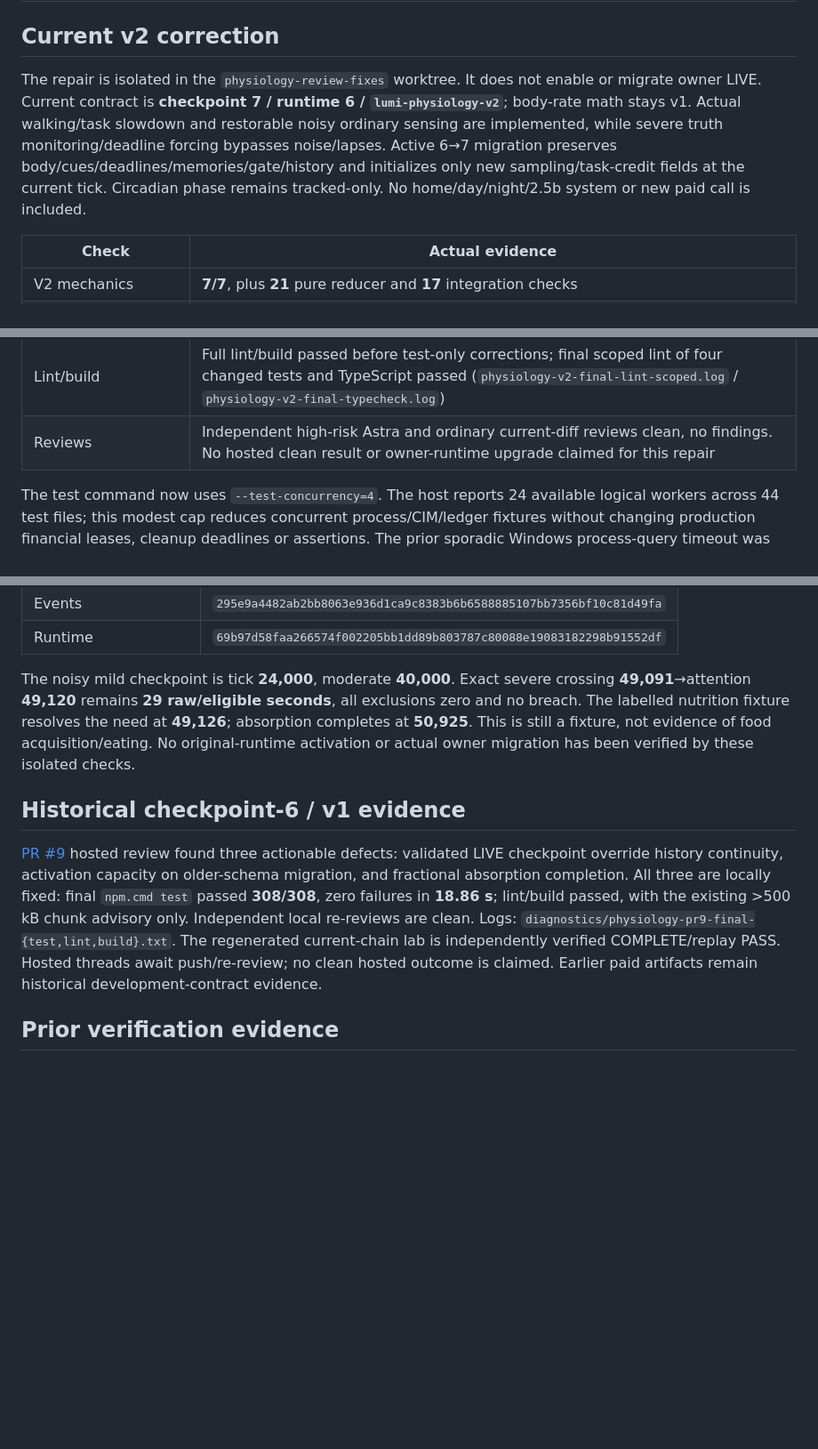
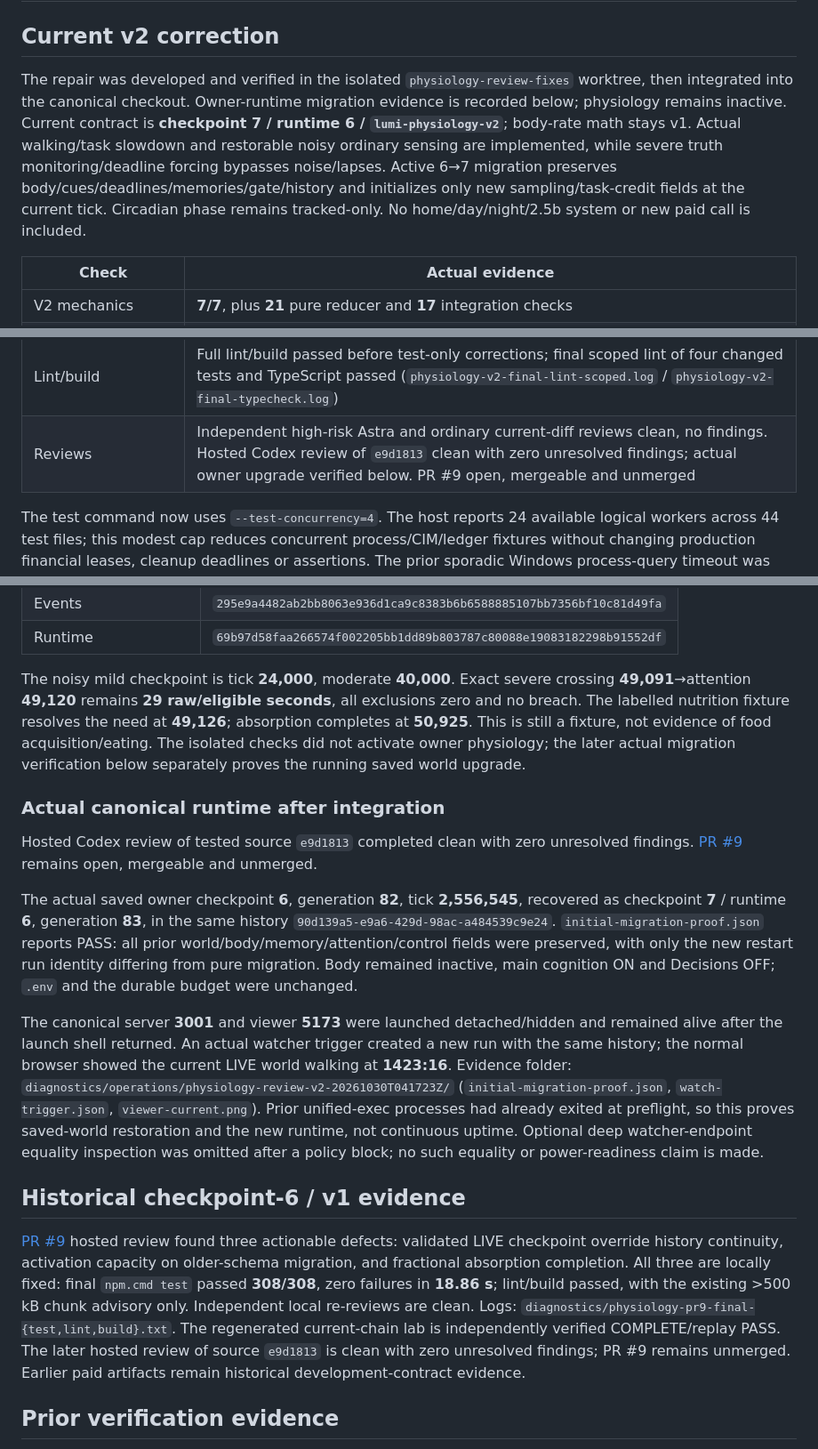
Before and after one commit to PHead2001/Autonomous-Lumi, a Markdown page: docs/phase-2-5a-results.md, 3 parts joined by grey strips. Shown at 89% size. Rendered like a GitHub page; blank space fills up the shorter version.

Commit message:
Record reviewed physiology fixes and live migration evidence

```diff
--- a/docs/phase-2-5a-results.md
+++ b/docs/phase-2-5a-results.md
@@ -2,7 +2,7 @@
 
 ## Current v2 correction
 
-The repair is isolated in the `physiology-review-fixes` worktree. It does not enable or migrate owner LIVE. Current contract is **checkpoint 7 / runtime 6 / `lumi-physiology-v2`**; body-rate math stays v1. Actual walking/task slowdown and restorable noisy ordinary sensing are implemented, while severe truth monitoring/deadline forcing bypasses noise/lapses. Active 6→7 migration preserves body/cues/deadlines/memories/gate/history and initializes only new sampling/task-credit fields at the current tick. Circadian phase remains tracked-only. No home/day/night/2.5b system or new paid call is included.
+The repair was developed and verified in the isolated `physiology-review-fixes` worktree, then integrated into the canonical checkout. Owner-runtime migration evidence is recorded below; physiology remains inactive. Current contract is **checkpoint 7 / runtime 6 / `lumi-physiology-v2`**; body-rate math stays v1. Actual walking/task slowdown and restorable noisy ordinary sensing are implemented, while severe truth monitoring/deadline forcing bypasses noise/lapses. Active 6→7 migration preserves body/cues/deadlines/memories/gate/history and initializes only new sampling/task-credit fields at the current tick. Circadian phase remains tracked-only. No home/day/night/2.5b system or new paid call is included.
 
 | Check | Actual evidence |
 | --- | --- |
@@ -15,7 +15,7 @@ The repair is isolated in the `physiology-review-fixes` worktree. It does not en
 | Test stability | Baseline **308/308**, focused **36/36** and Windows cleanup **15/15** passed before final v2 full checks; isolated held-budget regression fails closed with zero dispatch then succeeds after release |
 | Full suite | Initial new run **307/316**, nine stale schema fixtures corrected and affected **10/10 PASS**; final rerun **316/316 PASS**, zero failures in **28.75 s**, `diagnostics/physiology-v2-final-test.log`; initial failure log retained |
 | Lint/build | Full lint/build passed before test-only corrections; final scoped lint of four changed tests and TypeScript passed (`physiology-v2-final-lint-scoped.log` / `physiology-v2-final-typecheck.log`) |
-| Reviews | Independent high-risk Astra and ordinary current-diff reviews clean, no findings. No hosted clean result or owner-runtime upgrade claimed for this repair |
+| Reviews | Independent high-risk Astra and ordinary current-diff reviews clean, no findings. Hosted Codex review of `e9d1813` clean with zero unresolved findings; actual owner upgrade verified below. PR #9 open, mergeable and unmerged |
 
 The test command now uses `--test-concurrency=4`. The host reports 24 available logical workers across 44 test files; this modest cap reduces concurrent process/CIM/ledger fixtures without changing production financial leases, cleanup deadlines or assertions. The prior sporadic Windows process-query timeout was not reproduced, and no blind timeout increase is claimed. No benchmark/performance campaign is implied.
 
@@ -35,11 +35,19 @@ npm.cmd run replay -- --bundle diagnostics/physiology-v2-hunger-final.zip
 | Events | `295e9a4482ab2bb8063e936d1ca9c8383b6b6588885107bb7356bf10c81d49fa` |
 | Runtime | `69b97d58faa266574f002205bb1dd89b803787c80088e19083182298b91552df` |
 
-The noisy mild checkpoint is tick **24,000**, moderate **40,000**. Exact severe crossing **49,091**→attention **49,120** remains **29 raw/eligible seconds**, all exclusions zero and no breach. The labelled nutrition fixture resolves the need at **49,126**; absorption completes at **50,925**. This is still a fixture, not evidence of food acquisition/eating. No original-runtime activation or actual owner migration has been verified by these isolated checks.
+The noisy mild checkpoint is tick **24,000**, moderate **40,000**. Exact severe crossing **49,091**→attention **49,120** remains **29 raw/eligible seconds**, all exclusions zero and no breach. The labelled nutrition fixture resolves the need at **49,126**; absorption completes at **50,925**. This is still a fixture, not evidence of food acquisition/eating. The isolated checks did not activate owner physiology; the later actual migration verification below separately proves the running saved world upgrade.
+
+### Actual canonical runtime after integration
+
+Hosted Codex review of tested source `e9d1813` completed clean with zero unresolved findings. [PR #9](https://github.com/PHead2001/Autonomous-Lumi/pull/9) remains open, mergeable and unmerged.
+
+The actual saved owner checkpoint **6**, generation **82**, tick **2,556,545**, recovered as checkpoint **7** / runtime **6**, generation **83**, in the same history `90d139a5-e9a6-429d-98ac-a484539c9e24`. `initial-migration-proof.json` reports PASS: all prior world/body/memory/attention/control fields were preserved, with only the new restart run identity differing from pure migration. Body remained inactive, main cognition ON and Decisions OFF; `.env` and the durable budget were unchanged.
+
+The canonical server **3001** and viewer **5173** were launched detached/hidden and remained alive after the launch shell returned. An actual watcher trigger created a new run with the same history; the normal browser showed the current LIVE world walking at **1423:16**. Evidence folder: `diagnostics/operations/physiology-review-v2-20261030T041723Z/` (`initial-migration-proof.json`, `watch-trigger.json`, `viewer-current.png`). Prior unified-exec processes had already exited at preflight, so this proves saved-world restoration and the new runtime, not continuous uptime. Optional deep watcher-endpoint equality inspection was omitted after a policy block; no such equality or power-readiness claim is made.
 
 ## Historical checkpoint-6 / v1 evidence
 
-[PR #9](https://github.com/PHead2001/Autonomous-Lumi/pull/9) hosted review found three actionable defects: validated LIVE checkpoint override history continuity, activation capacity on older-schema migration, and fractional absorption completion. All three are locally fixed: final `npm.cmd test` passed **308/308**, zero failures in **18.86 s**; lint/build passed, with the existing >500 kB chunk advisory only. Independent local re-reviews are clean. Logs: `diagnostics/physiology-pr9-final-{test,lint,build}.txt`. The regenerated current-chain lab is independently verified COMPLETE/replay PASS. Hosted threads await push/re-review; no clean hosted outcome is claimed. Earlier paid artifacts remain historical development-contract evidence.
+[PR #9](https://github.com/PHead2001/Autonomous-Lumi/pull/9) hosted review found three actionable defects: validated LIVE checkpoint override history continuity, activation capacity on older-schema migration, and fractional absorption completion. All three are locally fixed: final `npm.cmd test` passed **308/308**, zero failures in **18.86 s**; lint/build passed, with the existing >500 kB chunk advisory only. Independent local re-reviews are clean. Logs: `diagnostics/physiology-pr9-final-{test,lint,build}.txt`. The regenerated current-chain lab is independently verified COMPLETE/replay PASS. The later hosted review of source `e9d1813` is clean with zero unresolved findings; PR #9 remains unmerged. Earlier paid artifacts remain historical development-contract evidence.
 
 ## Prior verification evidence
 
```
Also changed, not shown: other parts of docs/phase-2-5a-results.md (+2 -2 lines), docs/physiology.md (+2 -2 lines).
